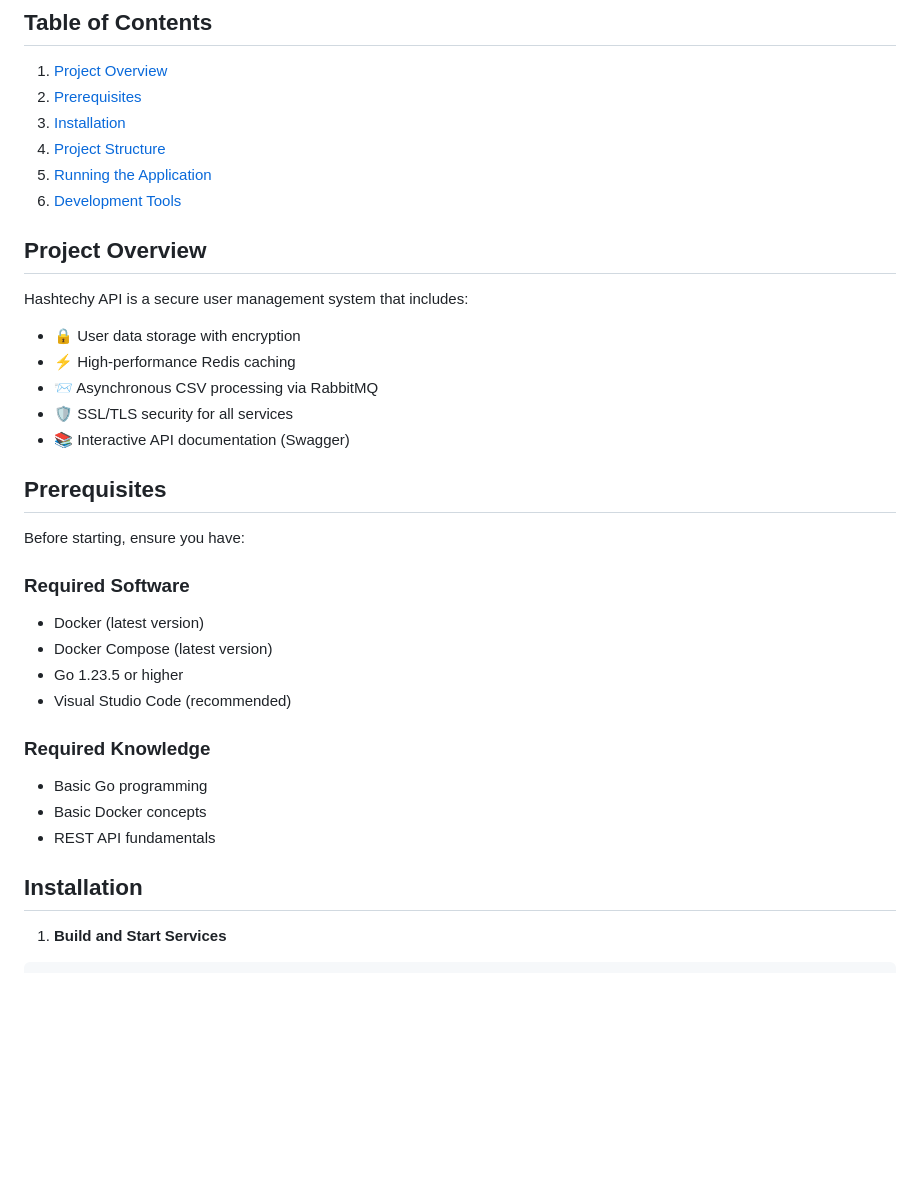
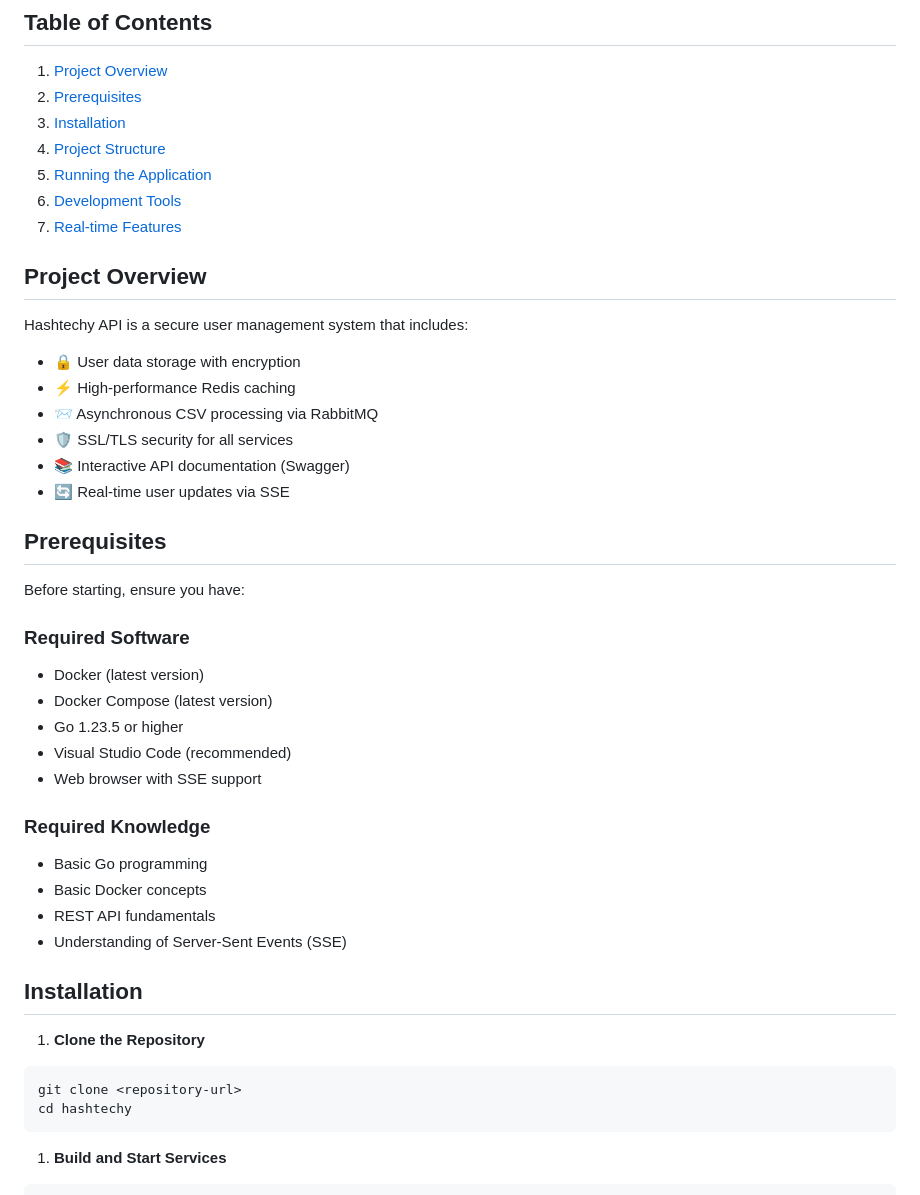
Before and after one commit to ghalibansari/hashtechyGoLang, a Markdown page: docs/getting-started.md, the part around the change printed below. Drawn GitHub-style; blank space fills up the shorter version.

````diff
--- a/docs/getting-started.md
+++ b/docs/getting-started.md
@@ -8,6 +8,7 @@
 4. [Project Structure](#project-structure)
 5. [Running the Application](#running-the-application)
 6. [Development Tools](#development-tools)
+7. [Real-time Features](#real-time-features)
 
 ## Project Overview
 
@@ -18,6 +19,7 @@ Hashtechy API is a secure user management system that includes:
 - 📨 Asynchronous CSV processing via RabbitMQ
 - 🛡️ SSL/TLS security for all services
 - 📚 Interactive API documentation (Swagger)
+- 🔄 Real-time user updates via SSE
 
 ## Prerequisites
 
@@ -29,14 +31,23 @@ Before starting, ensure you have:
 - Docker Compose (latest version)
 - Go 1.23.5 or higher
 - Visual Studio Code (recommended)
+- Web browser with SSE support
 
 ### Required Knowledge
 
 - Basic Go programming
 - Basic Docker concepts
 - REST API fundamentals
+- Understanding of Server-Sent Events (SSE)
 
 ## Installation
+
+1. **Clone the Repository**
+
+```bash
+git clone <repository-url>
+cd hashtechy
+```
 
 1. **Build and Start Services**
 
````
Also changed, not shown: other parts of docs/getting-started.md (+30 -5 lines).
